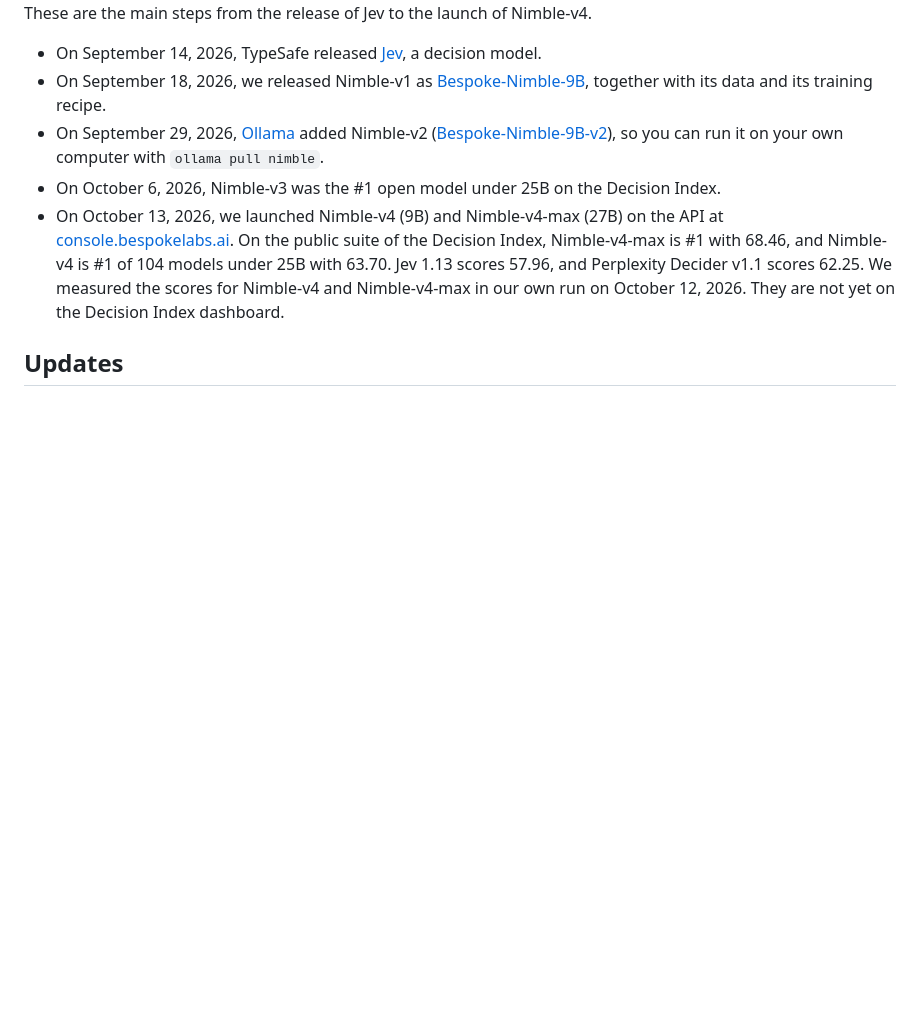
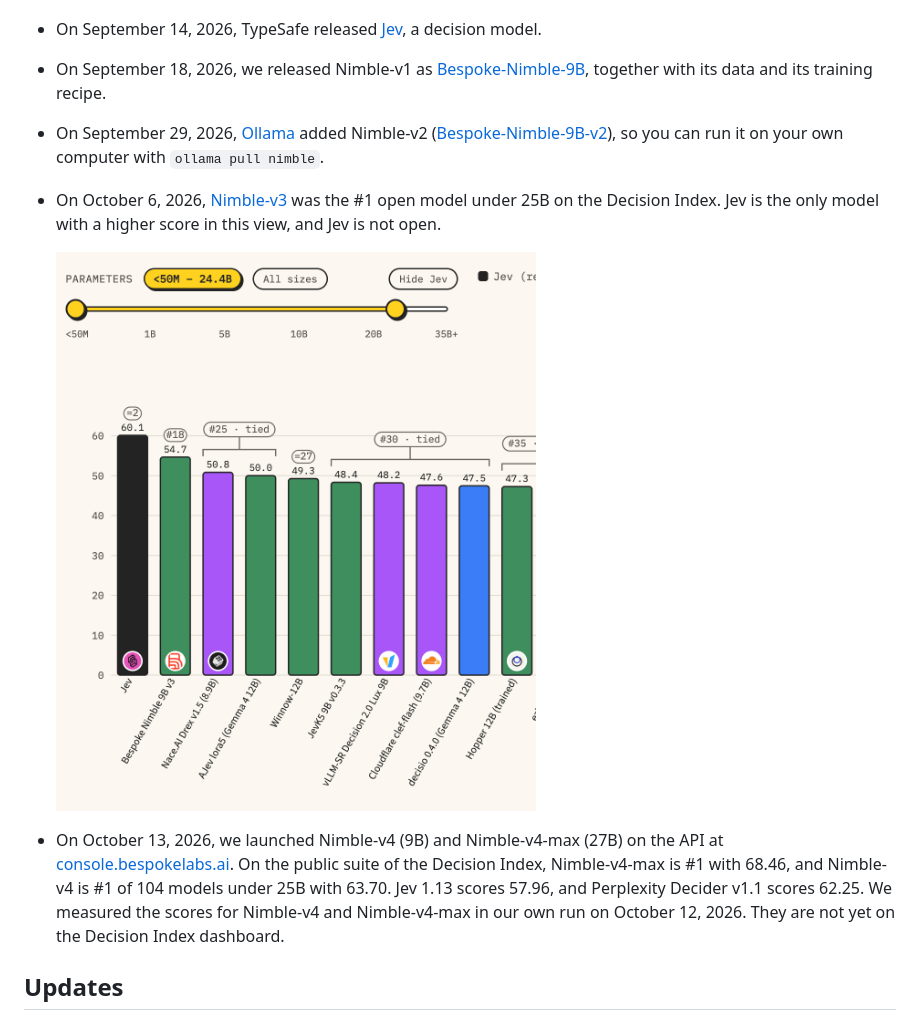
Before and after one commit to Penguinjanator/nimble, a Markdown page: README.md, the part around the change. Drawn GitHub-style; pictures changed too: assets/timeline/nimble-v3-decision-index-under-25b.png (added); blank space fills up the shorter version.

Commit message:
Link Nimble-v3 and add its Decision Index screenshot to the timeline (#22)
The October 6 entry now links Bespoke-Nimble-9B-v3 and shows the Decision
Index chart with the size filter set to models up to 24.4B, where
Nimble-v3 has the highest score of the open models.

Co-authored-by: Mahesh Sathiamoorthy <mahesh@mac.lan>
Co-authored-by: Claude Opus 5.5 <noreply@anthropic.com>

```diff
--- a/README.md
+++ b/README.md
@@ -38,8 +38,12 @@ These are the main steps from the release of Jev to the launch of Nimble-v4.
 - On September 29, 2026, [Ollama](https://ollama.com) added Nimble-v2
   ([Bespoke-Nimble-9B-v2](https://huggingface.co/bespokelabs/Bespoke-Nimble-9B-v2)),
   so you can run it on your own computer with `ollama pull nimble`.
-- On October 6, 2026, Nimble-v3 was the #1 open model under 25B on the Decision
-  Index.
+- On October 6, 2026, [Nimble-v3](https://huggingface.co/bespokelabs/Bespoke-Nimble-9B-v3)
+  was the #1 open model under 25B on the Decision Index. Jev is the only model
+  with a higher score in this view, and Jev is not open.
+
+  <img src="assets/timeline/nimble-v3-decision-index-under-25b.png" alt="The Decision Index chart with the size filter set to models up to 24.4B. Jev, the reference model, scores 60.1. Bespoke Nimble 9B v3 scores 54.7, the highest score of the open models. The next model, Nace.AI Drex v1.5, scores 50.8." width="520">
+
 - On October 13, 2026, we launched Nimble-v4 (9B) and Nimble-v4-max (27B) on
   the API at [console.bespokelabs.ai](https://console.bespokelabs.ai). On the
   public suite of the Decision Index, Nimble-v4-max is #1 with 68.46, and
```
